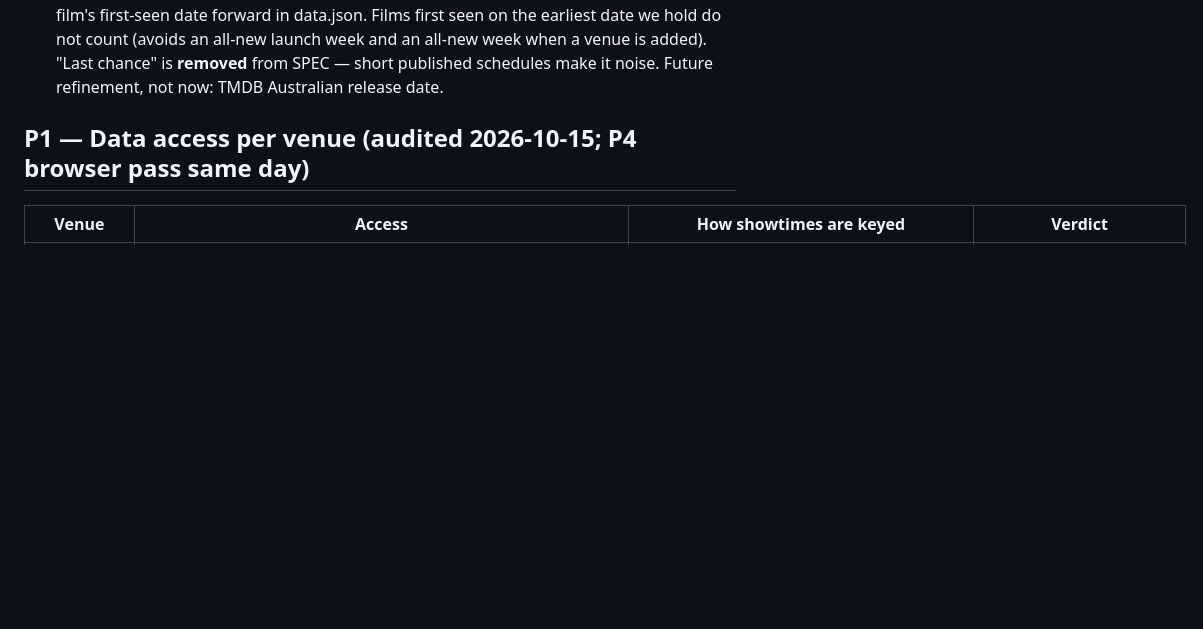
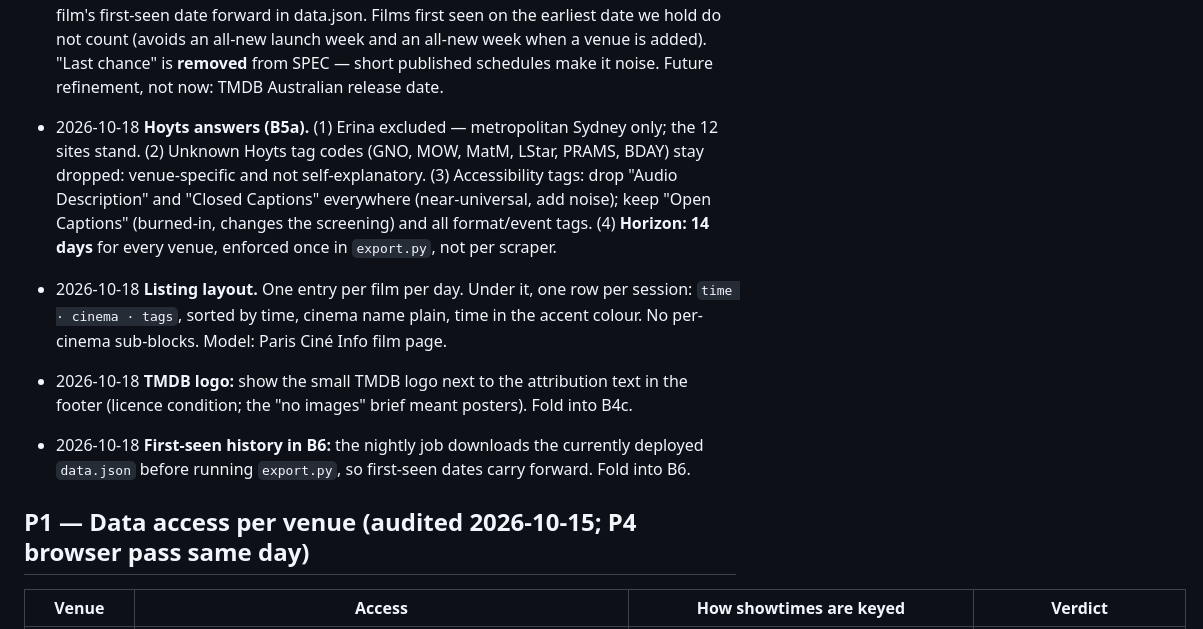
Before and after one commit to Harveylrc/sydney-cine, a Markdown page: DECISIONS.md, the part around one of its changes. Drawn GitHub-style; blank space fills up the shorter version.

```diff
--- a/DECISIONS.md
+++ b/DECISIONS.md
@@ -14,6 +14,11 @@
 - 2026-10-15 **Late-night display.** Stored `start` stays the true calendar time (post-midnight rule above). In the page, sessions starting before 05:00 are grouped under the previous day's evening and the date filter treats them as that day. Apply in B4.
 - 2026-10-15 **TMDB matching policy** (answers B3's question; Harvey accepted Opus's recommendation a + c). Keep exact-title matching (case, punctuation, accents ignored; ±1 year when the venue gives one). Then: **(a)** when the venue gives no year and several TMDB results match the title exactly, a showing typed `new_release` or `festival` takes the first of them (in TMDB's order) released in the last 3 years (year ≥ current year − 3); if none is that recent, or for any other film type, take TMDB's first exact match as now. **(c)** A hand-kept `tmdb_overrides.csv` (columns `venue_title,tmdb_id`, where `tmdb_id` may be `none`) maps an exact scraped `film_title` to a TMDB film or to "no match"; overrides win over the cache and TMDB search. Seed it with the B3 stragglers: Three Colours: White (1994) → 109; JIFF: For The Love of a Woman → 1143204; JIFF: Dust Bowls and Jewish Souls → 1660550; JIFF: The Wedding Entertainer (The Tale of Moishe Badhan) → 1573783; JIFF: The Sea → none (TMDB's only exact "The Sea" is a 1978 film, so rule (a) cannot fix it). Option (b), alternative-titles lookup, not adopted.
 - 2026-10-15 **Grouped views** (answers B4's question). "New this week" = film_type `new_release` AND first seen in our data within the last 7 days; `export.py` carries each film's first-seen date forward in data.json. Films first seen on the earliest date we hold do not count (avoids an all-new launch week and an all-new week when a venue is added). "Last chance" is **removed** from SPEC — short published schedules make it noise. Future refinement, not now: TMDB Australian release date.
+
+- 2026-10-18 **Hoyts answers (B5a).** (1) Erina excluded — metropolitan Sydney only; the 12 sites stand. (2) Unknown Hoyts tag codes (GNO, MOW, MatM, LStar, PRAMS, BDAY) stay dropped: venue-specific and not self-explanatory. (3) Accessibility tags: drop "Audio Description" and "Closed Captions" everywhere (near-universal, add noise); keep "Open Captions" (burned-in, changes the screening) and all format/event tags. (4) **Horizon: 14 days** for every venue, enforced once in `export.py`, not per scraper.
+- 2026-10-18 **Listing layout.** One entry per film per day. Under it, one row per session: `time · cinema · tags`, sorted by time, cinema name plain, time in the accent colour. No per-cinema sub-blocks. Model: Paris Ciné Info film page.
+- 2026-10-18 **TMDB logo:** show the small TMDB logo next to the attribution text in the footer (licence condition; the "no images" brief meant posters). Fold into B4c.
+- 2026-10-18 **First-seen history in B6:** the nightly job downloads the currently deployed `data.json` before running `export.py`, so first-seen dates carry forward. Fold into B6.
 
 ## P1 — Data access per venue (audited 2026-10-15; P4 browser pass same day)
 
```
Also changed, not shown: other parts of DECISIONS.md (+0 -6 lines), LOG.md (+1 -0 lines), TASKS.md (+2 -1 lines).
